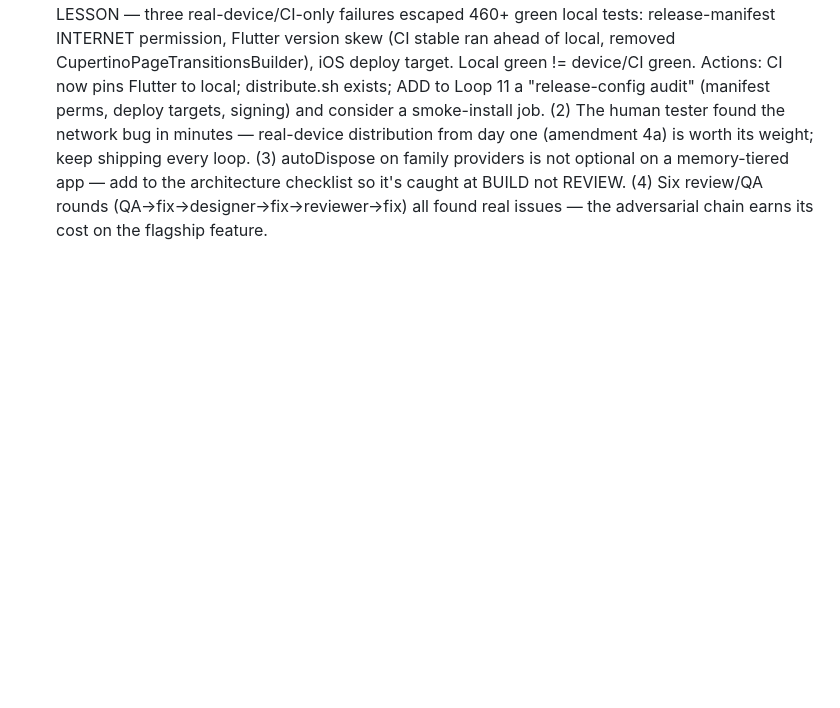
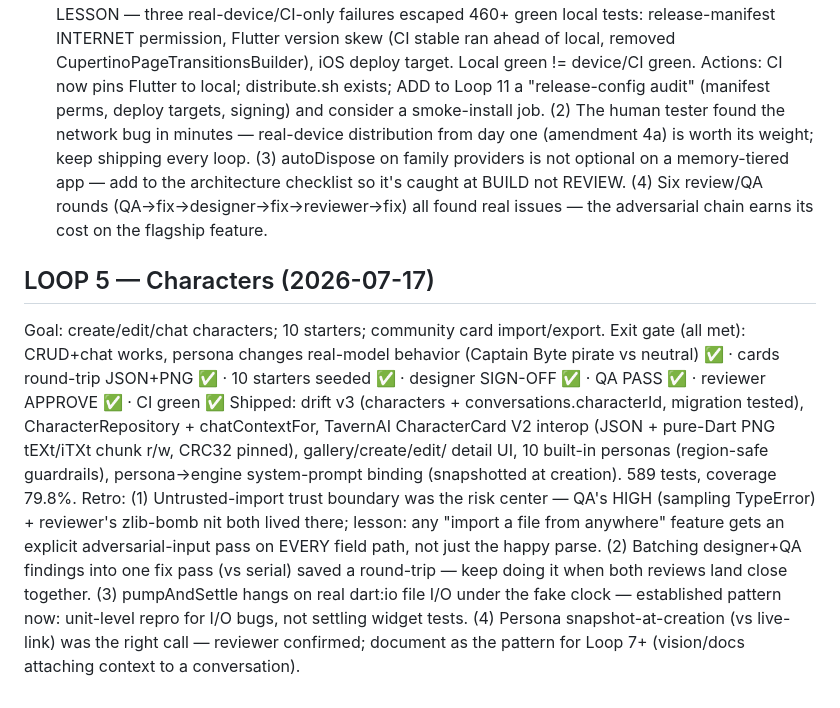
Before and after one commit to AnshRajput/dhruva-app, a Markdown page: orchestra/LOOP_LOG.md, the part around the change. GitHub-like rendering; blank space fills up the shorter version.

Commit message:
docs: Loop 5 retro; status → Loop 6
Co-Authored-By: Claude Fable 5 <noreply@anthropic.com>

```diff
--- a/orchestra/LOOP_LOG.md
+++ b/orchestra/LOOP_LOG.md
@@ -132,3 +132,24 @@ day one (amendment 4a) is worth its weight; keep shipping every loop.
 add to the architecture checklist so it's caught at BUILD not REVIEW.
 (4) Six review/QA rounds (QA→fix→designer→fix→reviewer→fix) all found real
 issues — the adversarial chain earns its cost on the flagship feature.
+
+## LOOP 5 — Characters (2026-07-17)
+Goal: create/edit/chat characters; 10 starters; community card import/export.
+Exit gate (all met): CRUD+chat works, persona changes real-model behavior
+(Captain Byte pirate vs neutral) ✅ · cards round-trip JSON+PNG ✅ · 10 starters
+seeded ✅ · designer SIGN-OFF ✅ · QA PASS ✅ · reviewer APPROVE ✅ · CI green ✅
+Shipped: drift v3 (characters + conversations.characterId, migration tested),
+CharacterRepository + chatContextFor, TavernAI CharacterCard V2 interop
+(JSON + pure-Dart PNG tEXt/iTXt chunk r/w, CRC32 pinned), gallery/create/edit/
+detail UI, 10 built-in personas (region-safe guardrails), persona→engine
+system-prompt binding (snapshotted at creation). 589 tests, coverage 79.8%.
+Retro: (1) Untrusted-import trust boundary was the risk center — QA's HIGH
+(sampling TypeError) + reviewer's zlib-bomb nit both lived there; lesson: any
+"import a file from anywhere" feature gets an explicit adversarial-input pass
+on EVERY field path, not just the happy parse. (2) Batching designer+QA
+findings into one fix pass (vs serial) saved a round-trip — keep doing it when
+both reviews land close together. (3) pumpAndSettle hangs on real dart:io
+file I/O under the fake clock — established pattern now: unit-level repro for
+I/O bugs, not settling widget tests. (4) Persona snapshot-at-creation (vs
+live-link) was the right call — reviewer confirmed; document as the pattern
+for Loop 7+ (vision/docs attaching context to a conversation).
```
Also changed, not shown: CLAUDE.md (+7 -7 lines).
